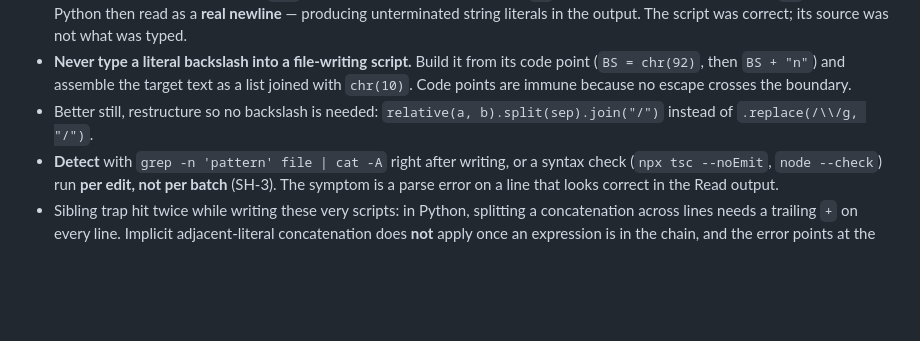
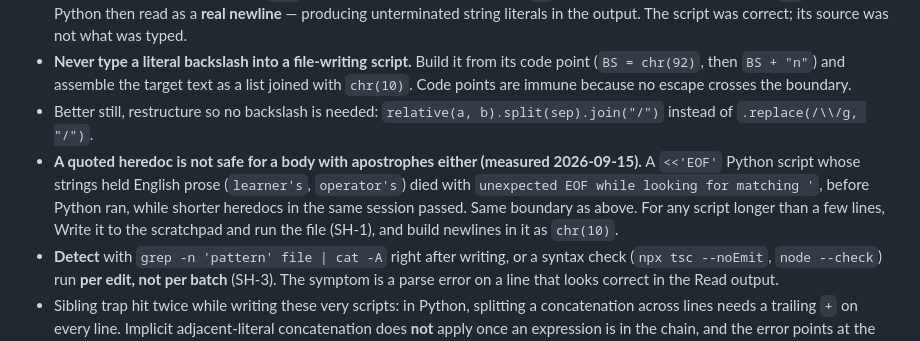
Before and after one commit to Gistone9516/-Claude-s-Skill-Collection, a Markdown page: skills/work-rules-shell/SKILL.md, the part around the change. Rendered like a GitHub page; blank space fills up the shorter version.

```diff
--- a/skills/work-rules-shell/SKILL.md
+++ b/skills/work-rules-shell/SKILL.md
@@ -29,6 +29,7 @@ The remaining fifteen have no reliable mechanical signature and stay in the text
 - Worse through an intermediary: `\\n`, written to put the two characters `\n` into a generated file, collapsed to `\n`, which Python then read as a **real newline** — producing unterminated string literals in the output. The script was correct; its source was not what was typed.
 - **Never type a literal backslash into a file-writing script.** Build it from its code point (`BS = chr(92)`, then `BS + "n"`) and assemble the target text as a list joined with `chr(10)`. Code points are immune because no escape crosses the boundary.
 - Better still, restructure so no backslash is needed: `relative(a, b).split(sep).join("/")` instead of `.replace(/\\/g, "/")`.
+- **A quoted heredoc is not safe for a body with apostrophes either (measured 2026-09-15).** A `<<'EOF'` Python script whose strings held English prose (`learner's`, `operator's`) died with `unexpected EOF while looking for matching '`, before Python ran, while shorter heredocs in the same session passed. Same boundary as above. For any script longer than a few lines, Write it to the scratchpad and run the file (SH-1), and build newlines in it as `chr(10)`.
 - **Detect** with `grep -n 'pattern' file | cat -A` right after writing, or a syntax check (`npx tsc --noEmit`, `node --check`) run **per edit, not per batch** (SH-3). The symptom is a parse error on a line that looks correct in the Read output.
 - Sibling trap hit twice while writing these very scripts: in Python, splitting a concatenation across lines needs a trailing `+` on every line. Implicit adjacent-literal concatenation does **not** apply once an expression is in the chain, and the error points at the wrong line.
 
```
Also changed, not shown: skills/work-rules-writing/SKILL.md (+24 -2 lines).
